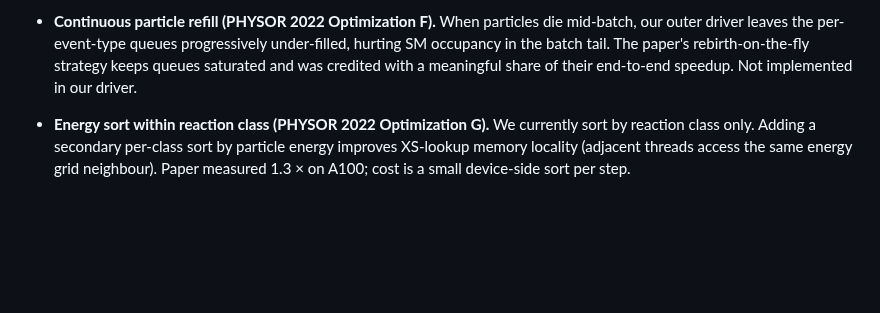
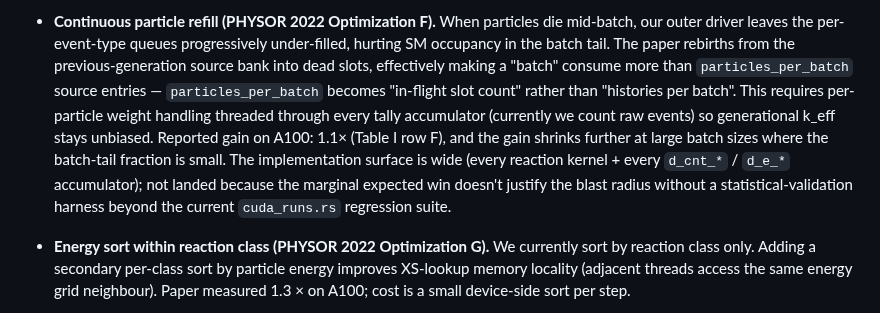
Before and after one commit to sorcerer86pt/open_rust_mc, a Markdown page: CLAUDE.md, the part around the change. Rendered like a GitHub page; blank space fills up the shorter version.

Commit message:
docs: document #3 (continuous particle refill) as deferred future work
Detailed rationale for not landing PHYSOR 2022 Optimization F:
- Source-bank semantics change: `particles_per_batch` becomes
  "in-flight slot count" rather than "histories per batch"
- Per-particle weights need threading through every tally accumulator
  to keep generational k_eff unbiased
- Reported gain on A100 is only 1.1× and shrinks at large batch sizes
- Blast radius (every reaction kernel + every d_cnt_*/d_e_* slot) is
  too wide for the marginal expected win without a statistical-
  validation harness beyond the current cuda_runs.rs regression
  suite

The four-item optimization audit from the previous CLAUDE.md commit
is now: #1 done (batch-size default bumped), #2 done (2-D energy-bin
partition), #3 documented as deferred (see this commit), #4 attempted
and reverted (streaming XS was 5× slower on the RTX A1000 — the
register-pressure win didn't pay for the 2× XS work on a small GPU).

```diff
--- a/CLAUDE.md
+++ b/CLAUDE.md
@@ -368,9 +368,19 @@ from the ICSBEP handbook k_eff.
 - **Continuous particle refill (PHYSOR 2022 Optimization F).** When
   particles die mid-batch, our outer driver leaves the per-event-type
   queues progressively under-filled, hurting SM occupancy in the
-  batch tail. The paper's rebirth-on-the-fly strategy keeps queues
-  saturated and was credited with a meaningful share of their
-  end-to-end speedup. Not implemented in our driver.
+  batch tail. The paper rebirths from the previous-generation source
+  bank into dead slots, effectively making a "batch" consume more
+  than `particles_per_batch` source entries — `particles_per_batch`
+  becomes "in-flight slot count" rather than "histories per batch".
+  This requires per-particle weight handling threaded through every
+  tally accumulator (currently we count raw events) so generational
+  k_eff stays unbiased. Reported gain on A100: 1.1× (Table I row F),
+  and the gain shrinks further at large batch sizes where the
+  batch-tail fraction is small. The implementation surface is wide
+  (every reaction kernel + every `d_cnt_*` / `d_e_*` accumulator);
+  not landed because the marginal expected win doesn't justify the
+  blast radius without a statistical-validation harness beyond the
+  current `cuda_runs.rs` regression suite.
 - **Energy sort within reaction class (PHYSOR 2022 Optimization G).**
   We currently sort by reaction class only. Adding a secondary
   per-class sort by particle energy improves XS-lookup memory
```
